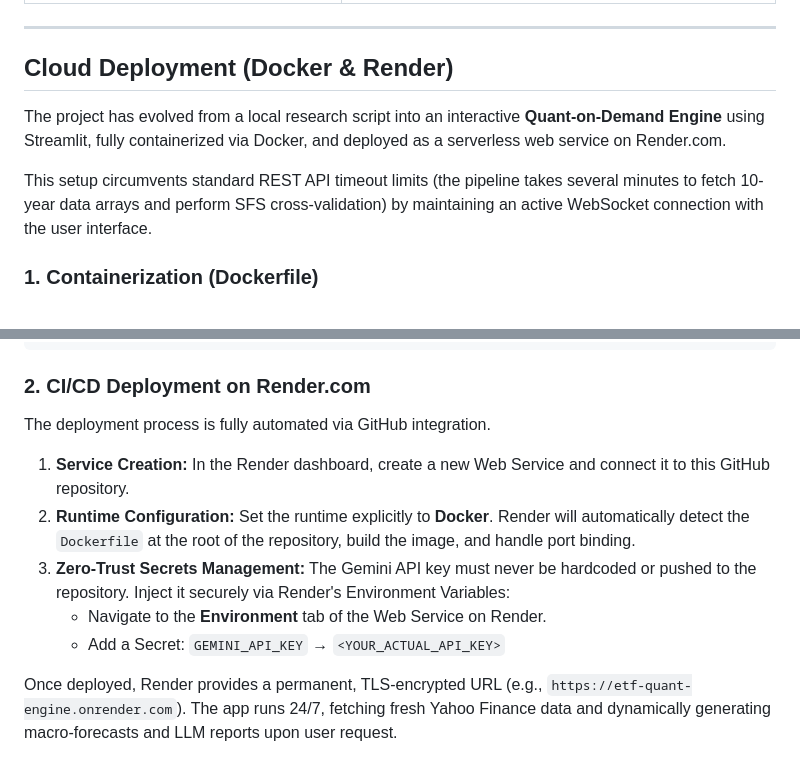
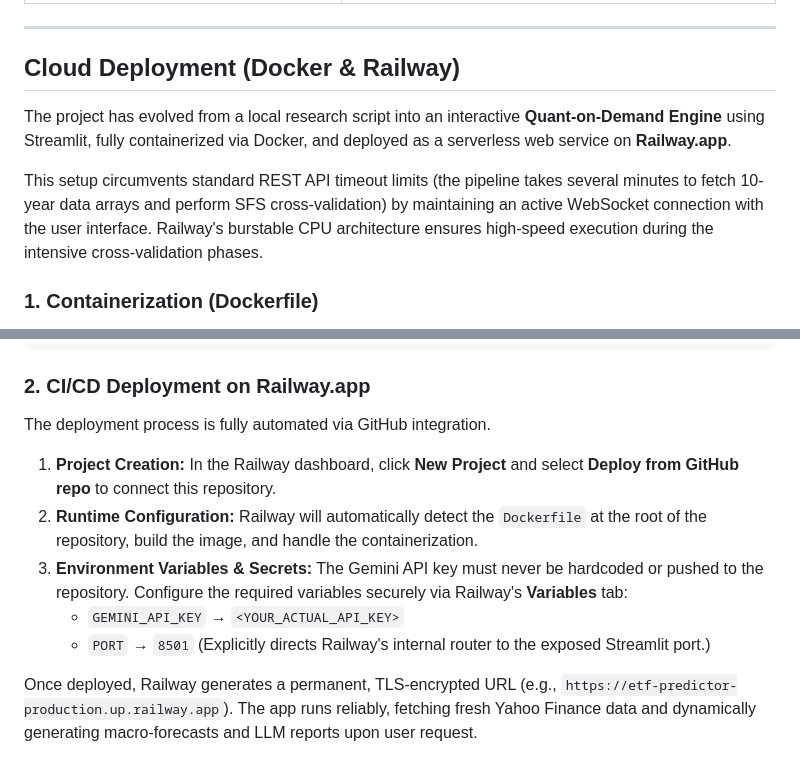
Before and after one commit to kleinnconrad/etf-predictor, a Markdown page: README.md, 2 parts joined by grey strips. Rendered like a GitHub page.

Commit message:
feat: update readme to railway

````diff
--- a/README.md
+++ b/README.md
@@ -131,11 +131,11 @@ python src/main.py
 
 ---
 
-## Cloud Deployment (Docker & Render)
+## Cloud Deployment (Docker & Railway)
 
-The project has evolved from a local research script into an interactive **Quant-on-Demand Engine** using Streamlit, fully containerized via Docker, and deployed as a serverless web service on Render.com.
+The project has evolved from a local research script into an interactive **Quant-on-Demand Engine** using Streamlit, fully containerized via Docker, and deployed as a serverless web service on **Railway.app**.
 
-This setup circumvents standard REST API timeout limits (the pipeline takes several minutes to fetch 10-year data arrays and perform SFS cross-validation) by maintaining an active WebSocket connection with the user interface.
+This setup circumvents standard REST API timeout limits (the pipeline takes several minutes to fetch 10-year data arrays and perform SFS cross-validation) by maintaining an active WebSocket connection with the user interface. Railway's burstable CPU architecture ensures high-speed execution during the intensive cross-validation phases.
 
 ### 1. Containerization (Dockerfile)
 
@@ -153,15 +153,15 @@ EXPOSE 8501
 CMD ["streamlit", "run", "src/app.py", "--server.port=8501", "--server.address=0.0.0.0"]
 ```
 
-### 2. CI/CD Deployment on Render.com
+### 2. CI/CD Deployment on Railway.app
 
 The deployment process is fully automated via GitHub integration.
 
-1. **Service Creation:** In the Render dashboard, create a new Web Service and connect it to this GitHub repository.
-2. **Runtime Configuration:** Set the runtime explicitly to **Docker**. Render will automatically detect the `Dockerfile` at the root of the repository, build the image, and handle port binding.
-3. **Zero-Trust Secrets Management:** The Gemini API key must never be hardcoded or pushed to the repository. Inject it securely via Render's Environment Variables:
-   - Navigate to the **Environment** tab of the Web Service on Render.
-   - Add a Secret: `GEMINI_API_KEY` → `<YOUR_ACTUAL_API_KEY>`
+1. **Project Creation:** In the Railway dashboard, click **New Project** and select **Deploy from GitHub repo** to connect this repository.
+2. **Runtime Configuration:** Railway will automatically detect the `Dockerfile` at the root of the repository, build the image, and handle the containerization.
+3. **Environment Variables & Secrets:** The Gemini API key must never be hardcoded or pushed to the repository. Configure the required variables securely via Railway's **Variables** tab:
+   - `GEMINI_API_KEY` → `<YOUR_ACTUAL_API_KEY>`
+   - `PORT` → `8501` (Explicitly directs Railway's internal router to the exposed Streamlit port.)
 
-Once deployed, Render provides a permanent, TLS-encrypted URL (e.g., `https://etf-quant-engine.onrender.com`). The app runs 24/7, fetching fresh Yahoo Finance data and dynamically generating macro-forecasts and LLM reports upon user request.
+Once deployed, Railway generates a permanent, TLS-encrypted URL (e.g., `https://etf-predictor-production.up.railway.app`). The app runs reliably, fetching fresh Yahoo Finance data and dynamically generating macro-forecasts and LLM reports upon user request.
 
````
Also changed, not shown: other parts of README.md (+1 -1 lines).
